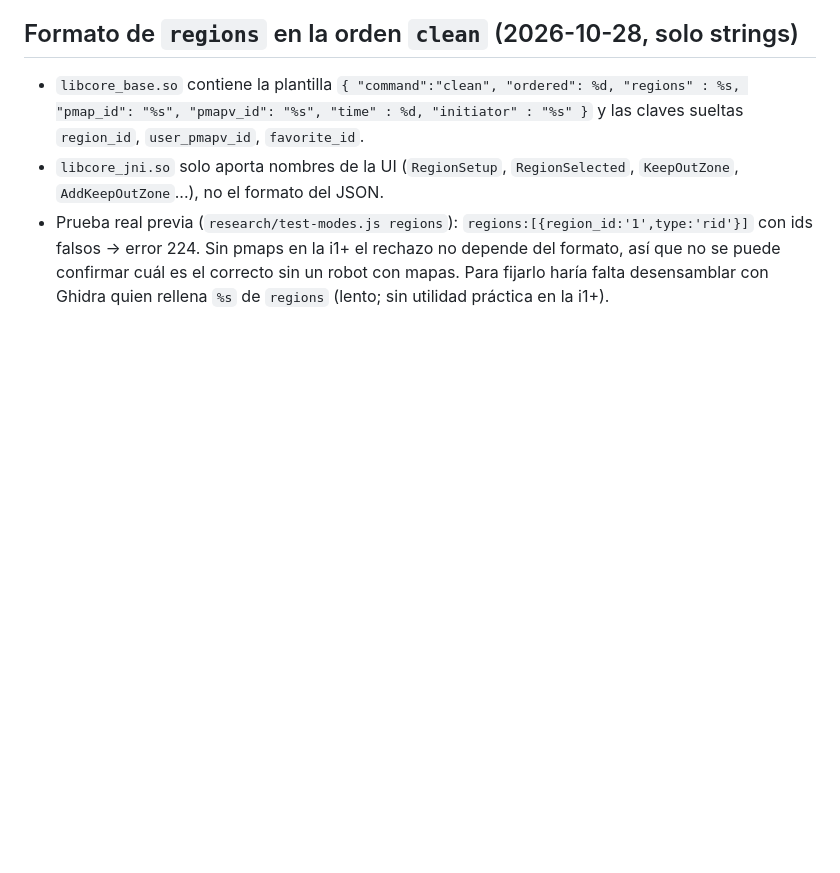
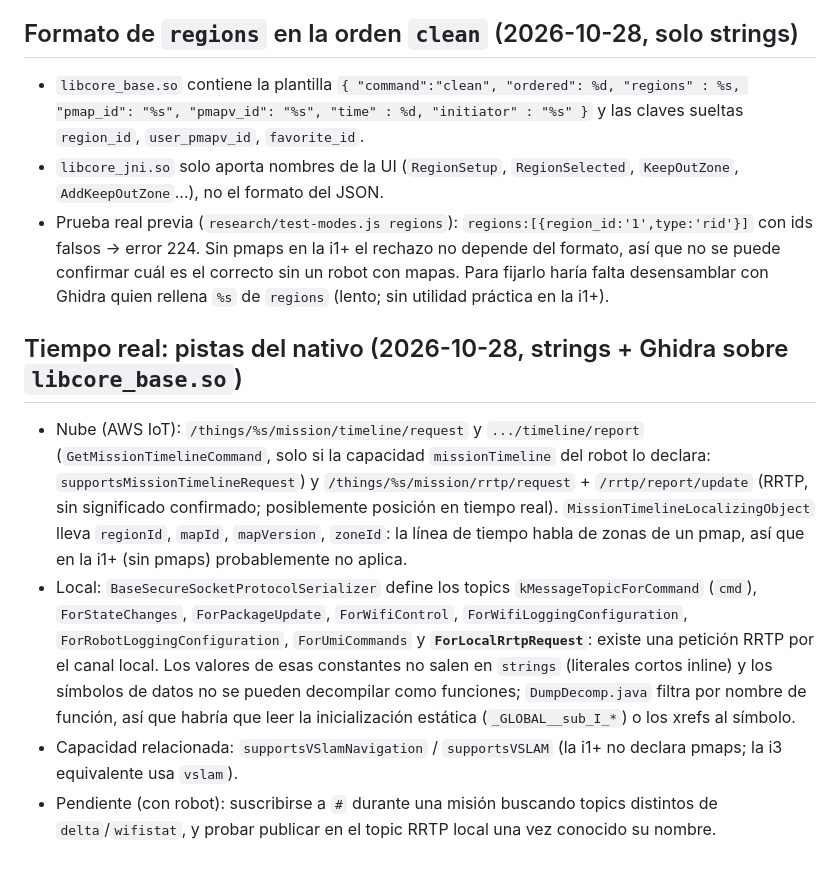
Before and after one commit to tronarite/LibreRoomba, a Markdown page: research/inventory/native-decomp.md, the part around the change. Drawn GitHub-style; blank space fills up the shorter version.

Commit message:
Notas: pistas del nativo para ver el robot en tiempo real (RRTP local, timeline de nube)
Co-Authored-By: Claude Sonnet 5.5 <noreply@anthropic.com>

```diff
--- a/research/inventory/native-decomp.md
+++ b/research/inventory/native-decomp.md
@@ -19,3 +19,9 @@ Binario: `libcore_base.so` (arm64). REA no analiza ELF arm64 en Windows, por eso
 - `libcore_base.so` contiene la plantilla `{ "command":"clean", "ordered": %d, "regions" : %s, "pmap_id": "%s", "pmapv_id": "%s", "time" : %d, "initiator" : "%s" }` y las claves sueltas `region_id`, `user_pmapv_id`, `favorite_id`.
 - `libcore_jni.so` solo aporta nombres de la UI (`RegionSetup`, `RegionSelected`, `KeepOutZone`, `AddKeepOutZone`...), no el formato del JSON.
 - Prueba real previa (`research/test-modes.js regions`): `regions:[{region_id:'1',type:'rid'}]` con ids falsos → error 224. Sin pmaps en la i1+ el rechazo no depende del formato, así que no se puede confirmar cuál es el correcto sin un robot con mapas. Para fijarlo haría falta desensamblar con Ghidra quien rellena `%s` de `regions` (lento; sin utilidad práctica en la i1+).
+
+## Tiempo real: pistas del nativo (2026-10-28, strings + Ghidra sobre `libcore_base.so`)
+- Nube (AWS IoT): `/things/%s/mission/timeline/request` y `.../timeline/report` (`GetMissionTimelineCommand`, solo si la capacidad `missionTimeline` del robot lo declara: `supportsMissionTimelineRequest`) y `/things/%s/mission/rrtp/request` + `/rrtp/report/update` (RRTP, sin significado confirmado; posiblemente posición en tiempo real). `MissionTimelineLocalizingObject` lleva `regionId`, `mapId`, `mapVersion`, `zoneId`: la línea de tiempo habla de zonas de un pmap, así que en la i1+ (sin pmaps) probablemente no aplica.
+- Local: `BaseSecureSocketProtocolSerializer` define los topics `kMessageTopicForCommand` (`cmd`), `ForStateChanges`, `ForPackageUpdate`, `ForWifiControl`, `ForWifiLoggingConfiguration`, `ForRobotLoggingConfiguration`, `ForUmiCommands` y **`ForLocalRrtpRequest`**: existe una petición RRTP por el canal local. Los valores de esas constantes no salen en `strings` (literales cortos inline) y los símbolos de datos no se pueden decompilar como funciones; `DumpDecomp.java` filtra por nombre de función, así que habría que leer la inicialización estática (`_GLOBAL__sub_I_*`) o los xrefs al símbolo.
+- Capacidad relacionada: `supportsVSlamNavigation` / `supportsVSLAM` (la i1+ no declara pmaps; la i3 equivalente usa `vslam`).
+- Pendiente (con robot): suscribirse a `#` durante una misión buscando topics distintos de `delta`/`wifistat`, y probar publicar en el topic RRTP local una vez conocido su nombre.
```
